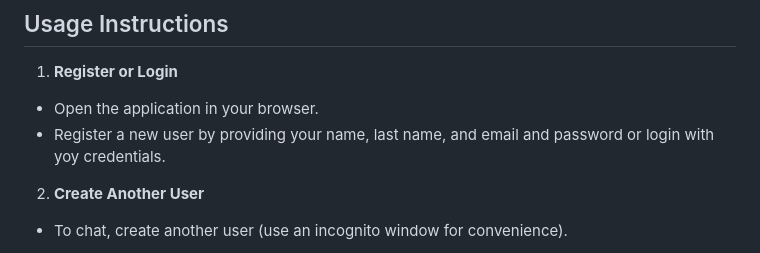
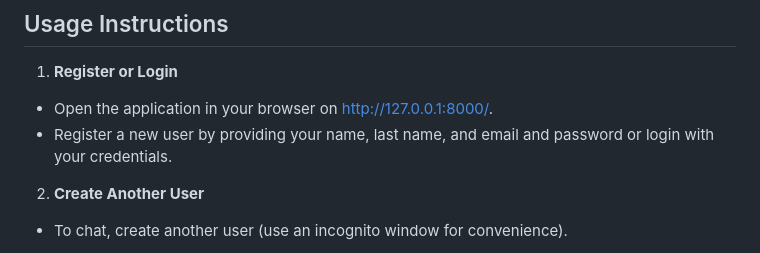
Before and after one commit to radhoueneBousnina/chat_app, a Markdown page: README.md, the part around the change. Drawn GitHub-style.

```diff
--- a/README.md
+++ b/README.md
@@ -69,8 +69,8 @@ This is a real-time chat application built using Python, Django, and Redis. The
 
 ## Usage Instructions
 1.  **Register or Login**
-   - Open the application in your browser.
-   - Register a new user by providing your name, last name, and email and password or login with yoy credentials.
+   - Open the application in your browser on http://127.0.0.1:8000/.
+   - Register a new user by providing your name, last name, and email and password or login with your credentials.
 
 2. **Create Another User**
 - To chat, create another user (use an incognito window for convenience).
```
